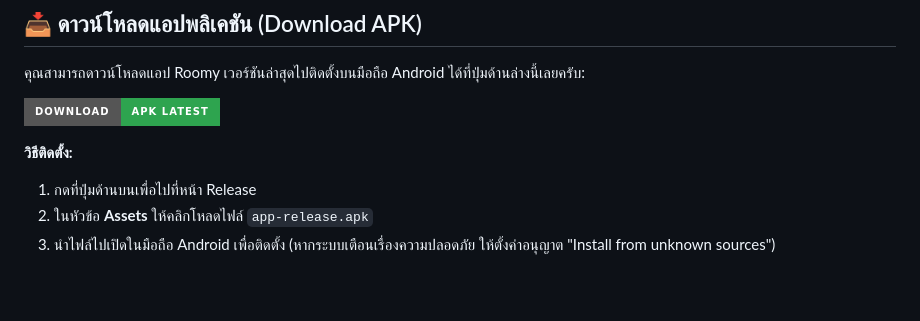
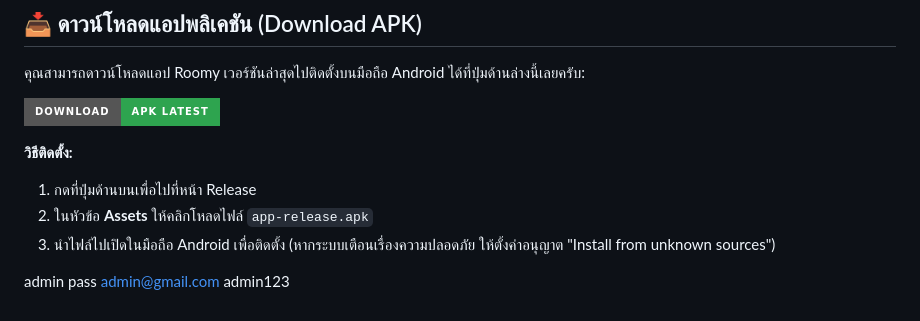
Before and after one commit to sahapornsalee/Roomy, a Markdown page: README.md, the part around the change. GitHub-like rendering; badges without logos; blank space fills up the shorter version.

```diff
--- a/README.md
+++ b/README.md
@@ -94,3 +94,7 @@ build/app/outputs/flutter-apk/app-release.apk
 1. กดที่ปุ่มด้านบนเพื่อไปที่หน้า Release
 2. ในหัวข้อ **Assets** ให้คลิกโหลดไฟล์ `app-release.apk`
 3. นำไฟล์ไปเปิดในมือถือ Android เพื่อติดตั้ง (หากระบบเตือนเรื่องความปลอดภัย ให้ตั้งค่าอนุญาต "Install from unknown sources")
+
+admin pass
+admin@gmail.com
+admin123
```
